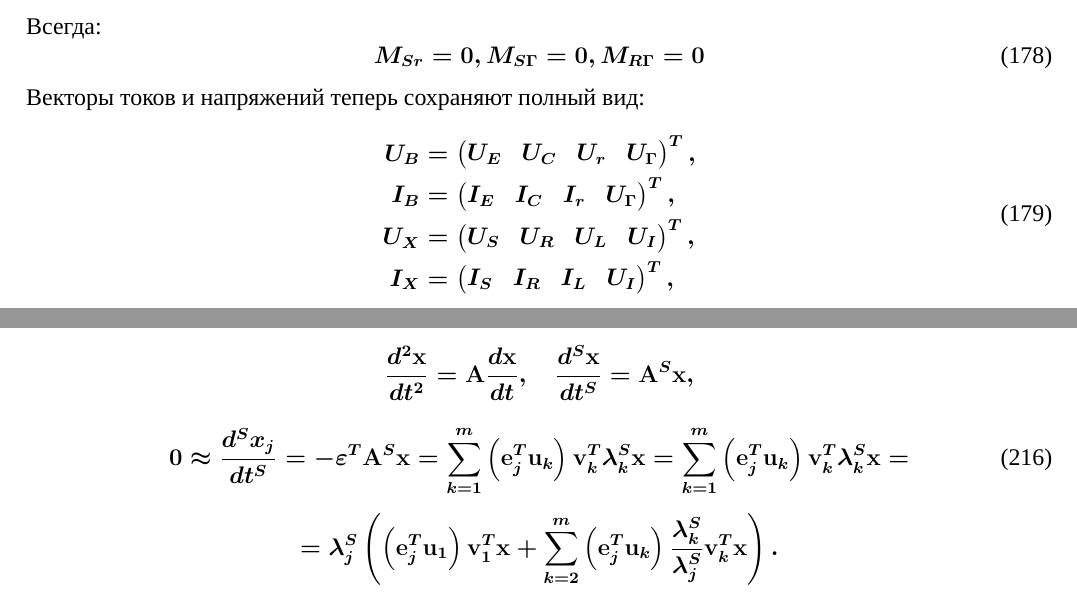
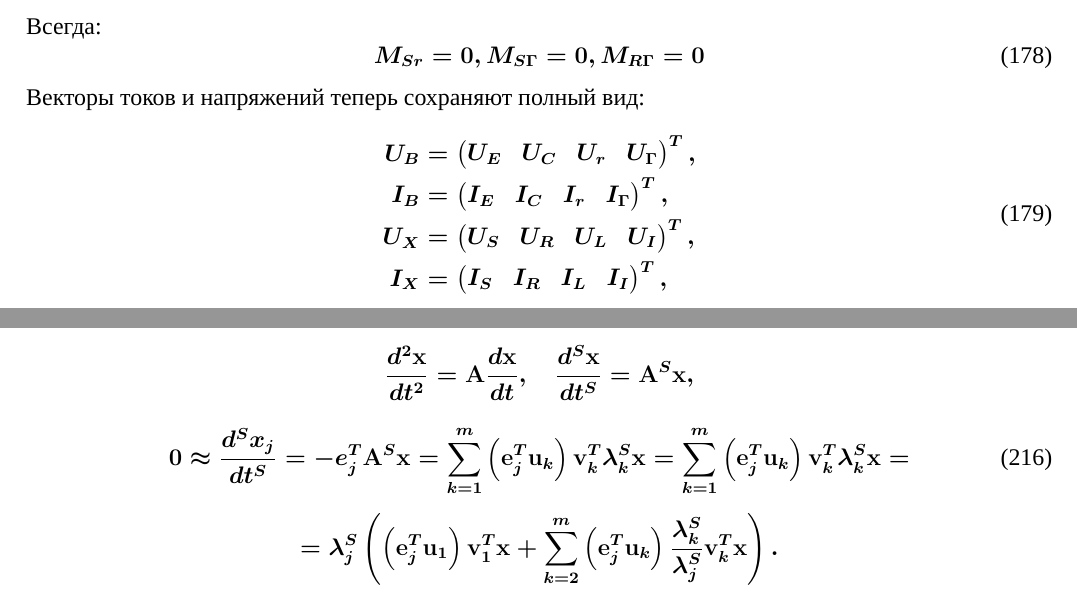
Before and after one commit to Vlad0sEnIgma345/MathMod, a LaTeX document (main.tex): two parts of pages 45 and 55 of 58, joined at a grey line, cut so that both start at the same text. Compiled offline with XeLaTeX; a missing font is replaced by an installed copy or a similar font.

Commit message:
fixed some tickets

```diff
--- a/main.tex
+++ b/main.tex
@@ -2339,9 +2340,9 @@
 	\begin{equation}
 		\begin{aligned}
 			\bm{U}_B &= \begin{pmatrix} \bm{U}_E & \bm{U}_C & \bm{U}_r & \bm{U}_\Gamma \end{pmatrix}^T, \\
-			\bm{I}_B &= \begin{pmatrix} \bm{I}_E & \bm{I}_C & \bm{I}_r & \bm{U}_\Gamma \end{pmatrix}^T, \\
+			\bm{I}_B &= \begin{pmatrix} \bm{I}_E & \bm{I}_C & \bm{I}_r & \bm{I}_\Gamma \end{pmatrix}^T, \\
 			\bm{U}_X &= \begin{pmatrix} \bm{U}_S & \bm{U}_R & \bm{U}_L & \bm{U}_I \end{pmatrix}^T, \\
-			\bm{I}_X &= \begin{pmatrix} \bm{I}_S & \bm{I}_R & \bm{I}_L & \bm{U}_I \end{pmatrix}^T,
+			\bm{I}_X &= \begin{pmatrix} \bm{I}_S & \bm{I}_R & \bm{I}_L & \bm{I}_I \end{pmatrix}^T,
 		\end{aligned}
 	\end{equation}
 
@@ -2807,7 +2808,7 @@
 	\]
 
 	\begin{equation}
-		0 \approx \frac{d^S x_j}{dt^S} = -\varepsilon^T \mathbf{A}^S \mathbf{x} = \sum_{k=1}^{m} \left( \mathbf{e}_j^T \mathbf{u}_k \right) \mathbf{v}_k^T \lambda_k^S \mathbf{x} = \sum_{k=1}^{m} \left( \mathbf{e}_j^T \mathbf{u}_k \right) \mathbf{v}_k^T \lambda_k^S \mathbf{x} =
+		0 \approx \frac{d^S x_j}{dt^S} = -e_j^T \mathbf{A}^S \mathbf{x} = \sum_{k=1}^{m} \left( \mathbf{e}_j^T \mathbf{u}_k \right) \mathbf{v}_k^T \lambda_k^S \mathbf{x} = \sum_{k=1}^{m} \left( \mathbf{e}_j^T \mathbf{u}_k \right) \mathbf{v}_k^T \lambda_k^S \mathbf{x} =
 	\end{equation}
 
 	\[
```
Also changed, not shown: main.tex (9 more changed lines).
